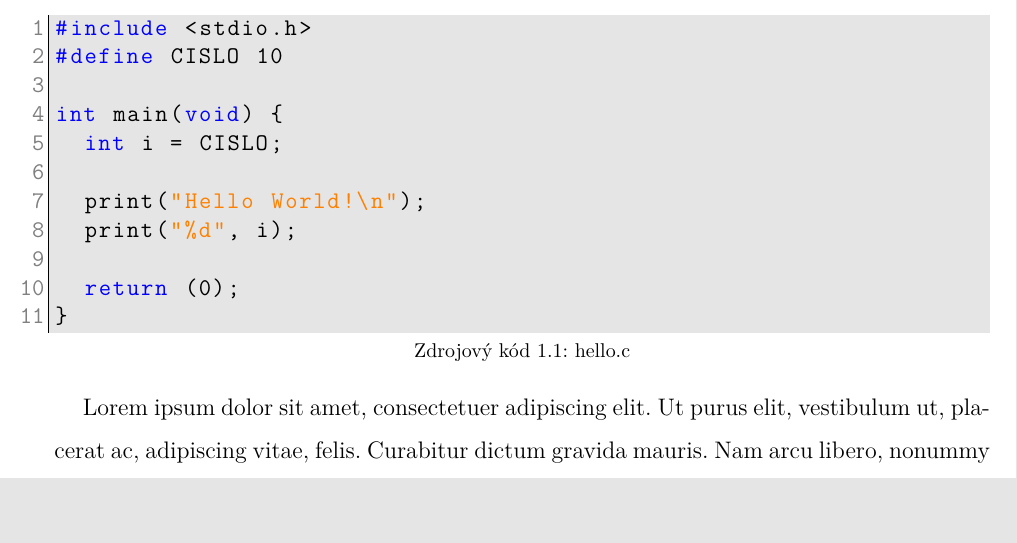
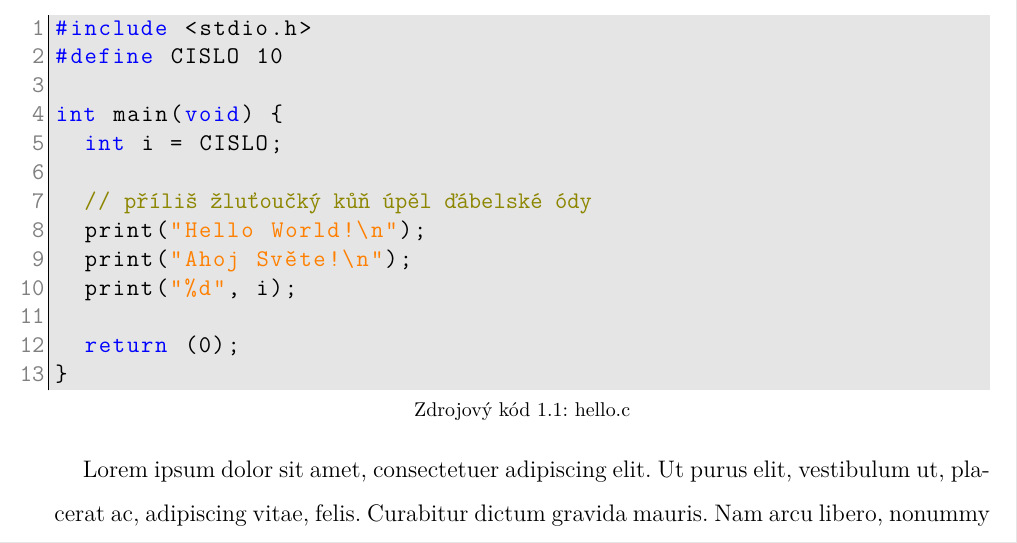
Before and after one commit to gymji/MaturitniPraceLaTeXvzor, a LaTeX document (VzorMP.tex, which reads MP.sty): part of page 12 of 21, cut so that both start at the same text. Compiled offline with LuaLaTeX.

Commit message:
Using xelatex, polyglossia, Python (lstlistings)

```diff
--- a/MP.sty
+++ b/MP.sty
@@ -1,6 +1,8 @@
 % Balíčky pro češtinu
 \usepackage[utf8]{inputenc}
-\usepackage[shorthands=off,czech]{babel}
+%\usepackage[shorthands=off,czech]{babel}
+\usepackage{polyglossia} % nastavení jazyka
+\setdefaultlanguage{czech} % české vzory dělení, atd.
 
 % Obvyklé balíčky na obrázky, tabulky a matematiku
 \usepackage{amsmath, amsthm, amssymb}
@@ -150,9 +152,24 @@
 %	tabsize=2
 %}
 %\lstset{style=mystyle}
+\lstloadlanguages{Python,C,C++}
+\lst@InputCatcodes
+\def\lst@DefEC{%
+ \lst@CCECUse \lst@ProcessLetter
+  ^^80^^81^^82^^83^^84^^85^^86^^87^^88^^89^^8a^^8b^^8c^^8d^^8e^^8f%
+  ^^90^^91^^92^^93^^94^^95^^96^^97^^98^^99^^9a^^9b^^9c^^9d^^9e^^9f%
+  ^^a0^^a1^^a2^^a3^^a4^^a5^^a6^^a7^^a8^^a9^^aa^^ab^^ac^^ad^^ae^^af%
+  ^^b0^^b1^^b2^^b3^^b4^^b5^^b6^^b7^^b8^^b9^^ba^^bb^^bc^^bd^^be^^bf%
+  ^^c0^^c1^^c2^^c3^^c4^^c5^^c6^^c7^^c8^^c9^^ca^^cb^^cc^^cd^^ce^^cf%
+  ^^d0^^d1^^d2^^d3^^d4^^d5^^d6^^d7^^d8^^d9^^da^^db^^dc^^dd^^de^^df%
+  ^^e0^^e1^^e2^^e3^^e4^^e5^^e6^^e7^^e8^^e9^^ea^^eb^^ec^^ed^^ee^^ef%
+  ^^f0^^f1^^f2^^f3^^f4^^f5^^f6^^f7^^f8^^f9^^fa^^fb^^fc^^fd^^fe^^ff%
+  ěščřžýáíéĚŠČŘŽÝÁÍÉŇňŤťĎď%
+  ^^00}
+\lst@RestoreCatcodes
 \definecolor{sediva}{rgb}{0.9,0.9,0.9}
 \lstset{ %
-  language=C++,                % the language of the code
+  language=Python,                % the language of the code
   basicstyle=\linespread{1}\color{black}\ttfamily,   % the size of the fonts that are used for the code
   numbers=left,                   % where to put the line-numbers
   stepnumber=1,                   % the step between two line-numbers. If it's 1, each line
@@ -171,12 +188,15 @@
   captionpos=b,                   % sets the caption-position to bottom
   breaklines=true,                % sets automatic line breaking
   breakatwhitespace=false,        % sets if automatic breaks should only happen at whitespace
-  otherkeywords={define,\#,include },
+  %otherkeywords={define,\#,include },
   keywordstyle=\color{blue}\ttfamily, % keyword style
   stringstyle=\color{orange}\ttfamily,   % string literal style
   commentstyle=\color{olive}\ttfamily, % comment style
   numberstyle=\color{gray}\ttfamily,  % the style that is used for the line-numbers
-  morecomment=[l][\color{violet}]{\#}  % other comment style
+  texcl=true,                      % if not set, i.e. if texcl=false or deleted, the lines
+								  % will be automatically broken within words only at
+								  % whitespace
+  %morecomment=[l][\color{violet}]{\#}  % other comment style
   literate={á}{{\'a}}1 {ý}{{\'y}}1 {ě}{{\v{e}}}1 {š}{{\v{s}}}1 {č}{{\v{c}}}1 {ž}{{\v{z}}}1 {í}{{\'i}}1 {ó}{{\'o}}1 {é}{{\'e}}1 {ď}{{\v{d}}}1 {ň}{{\v{n}}}1 {ť}{{\v{t}}}1 {ů}{{\r{u}}}1 {ú}{{\'u}}1 {ř}{{\v{r}}}1 {Á}{{\'A}}1 {Ý}{{\'Y}}1 {Ě}{{\v{E}}}1 {Š}{{\v{S}}}1 {Č}{{\v{C}}}1 {Ž}{{\v{Z}}}1 {Í}{{\'I}}1 {Ó}{{\'O}}1 {É}{{\'E}}1 {Ď}{{\v{D}}}1 {Ň}{{\v{N}}}1 {Ť}{{\v{T}}}1 {Ů}{{\r{U}}}1 {Ú}{{\'U}}1 {Ř}{{\v{R}}}1
 }
 \renewcommand{\appendixtocname}{Přílohy}
--- a/VzorMP.tex
+++ b/VzorMP.tex
@@ -80,15 +80,24 @@
 
 Výpis programu \nameref{lst:hello_world}  naleznete ve výpise \ref{lst:hello_world}.
 
-\begin{lstlisting}[title={Program hello.c}, caption={hello.c}, label={lst:hello_world}]
+\begin{lstlisting}[language=C++,
+	title={Program hello.c},
+	caption={hello.c},
+  	otherkeywords={define,\#,include },
+	label={lst:hello_world}]
 #include <stdio.h>
 #define CISLO 10
 
 int main(void) {
 	int i = CISLO;
 
+	// příliš žluťoučký kůň úpěl ďábelské ódy
 	print("Hello World!\n");
+	print("Ahoj Světe!\n");
 	print("%d", i);
 
 	return (0);
 }
+\end{lstlisting}
+
+\lipsum[1]
```
Also changed, not shown: Makefile, VzorMP.pdf, VzorMP.tex (11 more changed lines).
